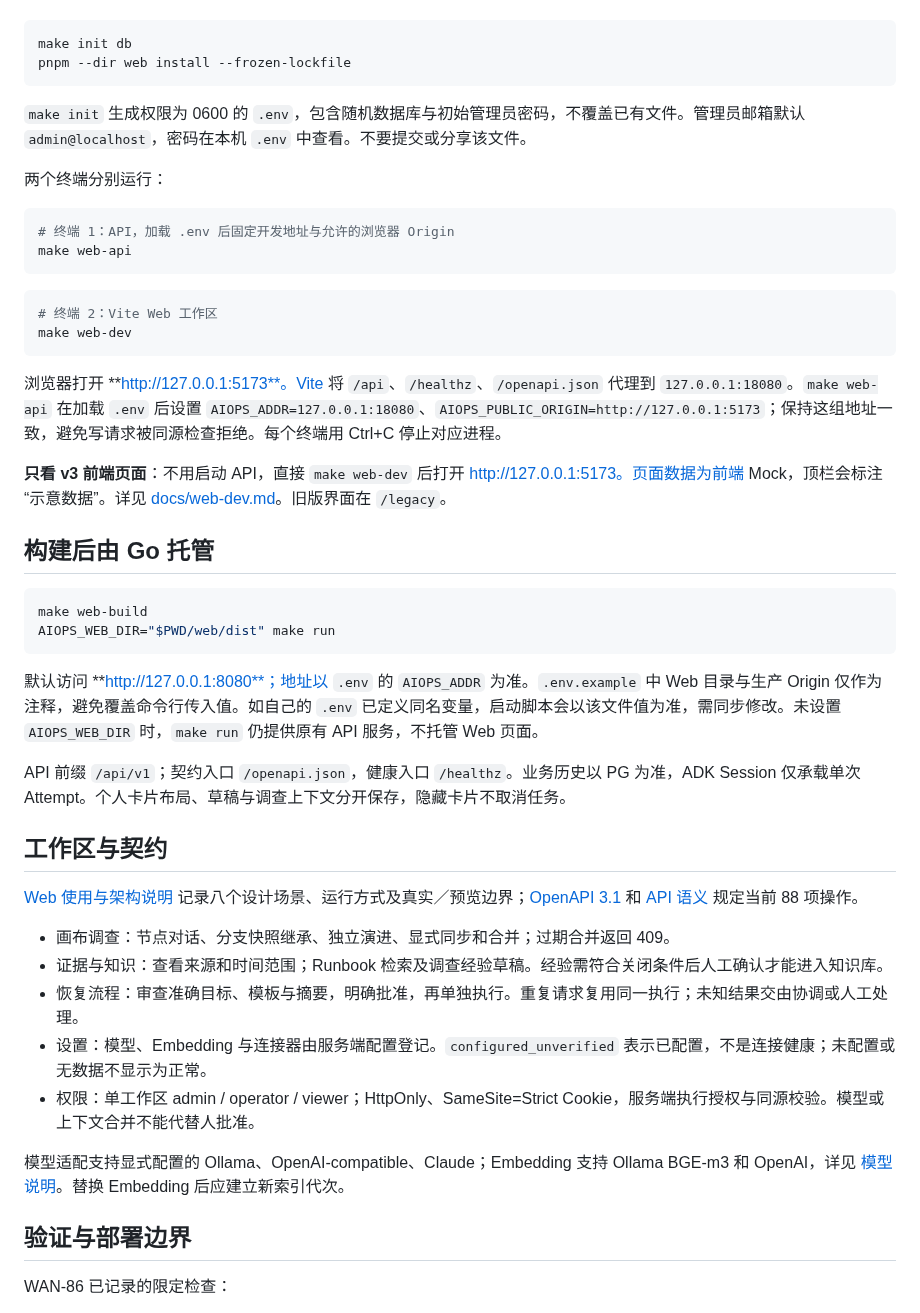
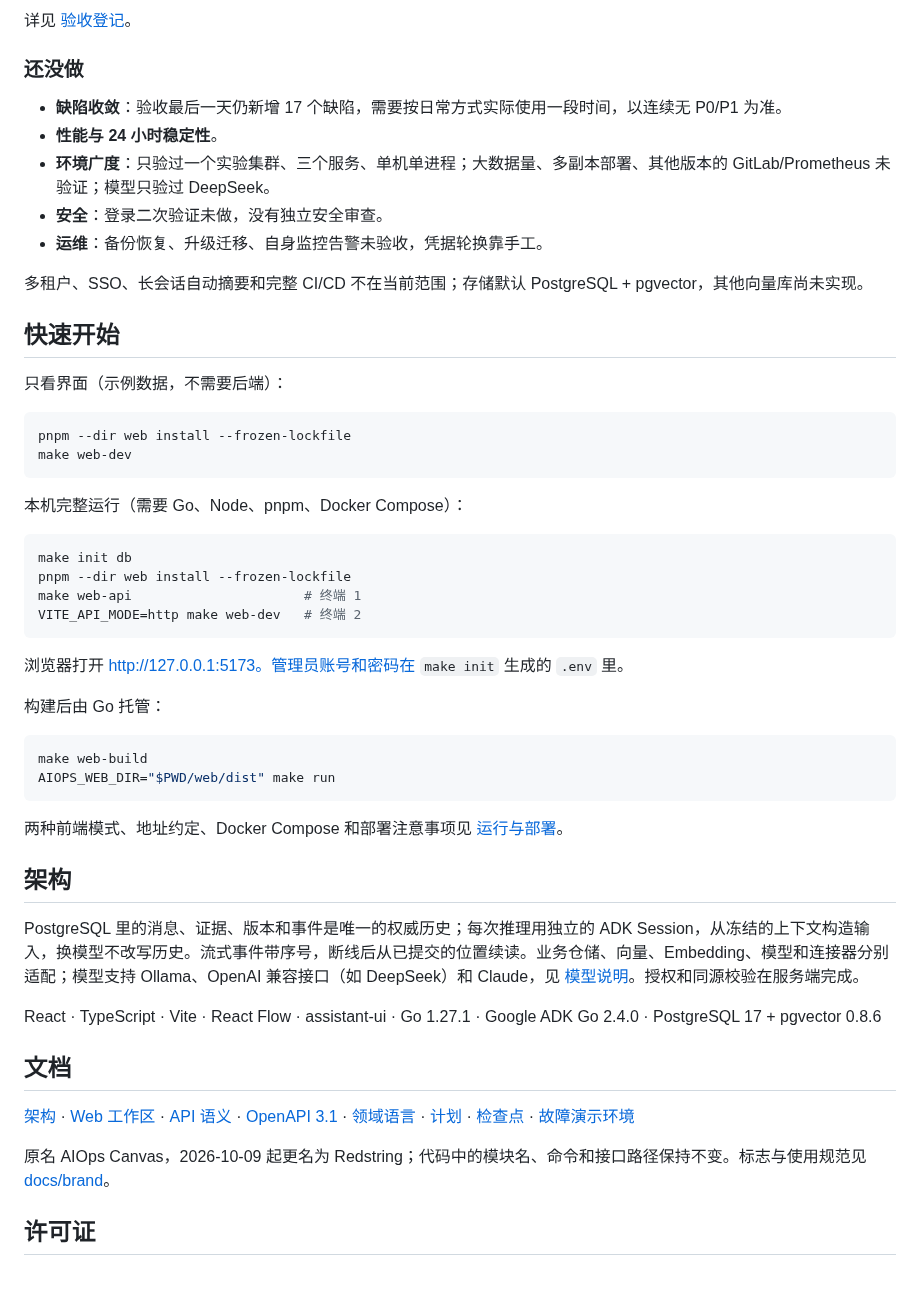
Before and after one commit to destinywans/redstring, a Markdown page: README.md, the part around one of its changes. GitHub-like rendering; blank space fills up the shorter version.

````diff
--- a/README.md
+++ b/README.md
@@ -23,51 +53,55 @@ React · TypeScript · Vite · React Flow · assistant-ui · Go 1.27.1 · Google
+详见 [验收登记](docs/releases/2026-10-09-production-acceptance.md)。
+
+### 还没做
+
+- **缺陷收敛**：验收最后一天仍新增 17 个缺陷，需要按日常方式实际使用一段时间，以连续无 P0/P1 为准。
+- **性能与 24 小时稳定性**。
+- **环境广度**：只验过一个实验集群、三个服务、单机单进程；大数据量、多副本部署、其他版本的 GitLab/Prometheus 未验证；模型只验过 DeepSeek。
+- **安全**：登录二次验证未做，没有独立安全审查。
+- **运维**：备份恢复、升级迁移、自身监控告警未验收，凭据轮换靠手工。
+
+多租户、SSO、长会话自动摘要和完整 CI/CD 不在当前范围；存储默认 PostgreSQL + pgvector，其他向量库尚未实现。
+
+## 快速开始
+
+只看界面（示例数据，不需要后端）：
+
+```sh
+pnpm --dir web install --frozen-lockfile
+make web-dev
+```
+
+本机完整运行（需要 Go、Node、pnpm、Docker Compose）：
 
 ```sh
 make init db
 pnpm --dir web install --frozen-lockfile
+make web-api                      # 终端 1
+VITE_API_MODE=http make web-dev   # 终端 2
 ```
 
-`make init` 生成权限为 0600 的 `.env`，包含随机数据库与初始管理员密码，不覆盖已有文件。管理员邮箱默认 `admin@localhost`，密码在本机 `.env` 中查看。不要提交或分享该文件。
+浏览器打开 http://127.0.0.1:5173。管理员账号和密码在 `make init` 生成的 `.env` 里。
 
-两个终端分别运行：
-
-```sh
-# 终端 1：API，加载 .env 后固定开发地址与允许的浏览器 Origin
-make web-api
-```
-
-```sh
-# 终端 2：Vite Web 工作区
-make web-dev
-```
-
-浏览器打开 **http://127.0.0.1:5173**。Vite 将 `/api`、`/healthz`、`/openapi.json` 代理到 `127.0.0.1:18080`。`make web-api` 在加载 `.env` 后设置 `AIOPS_ADDR=127.0.0.1:18080`、`AIOPS_PUBLIC_ORIGIN=http://127.0.0.1:5173`；保持这组地址一致，避免写请求被同源检查拒绝。每个终端用 Ctrl+C 停止对应进程。
-
-**只看 v3 前端页面**：不用启动 API，直接 `make web-dev` 后打开 http://127.0.0.1:5173。页面数据为前端 Mock，顶栏会标注“示意数据”。详见 [docs/web-dev.md](docs/web-dev.md)。旧版界面在 `/legacy`。
-
-## 构建后由 Go 托管
+构建后由 Go 托管：
 
 ```sh
 make web-build
 AIOPS_WEB_DIR="$PWD/web/dist" make run
 ```
 
-默认访问 **http://127.0.0.1:8080**；地址以 `.env` 的 `AIOPS_ADDR` 为准。`.env.example` 中 Web 目录与生产 Origin 仅作为注释，避免覆盖命令行传入值。如自己的 `.env` 已定义同名变量，启动脚本会以该文件值为准，需同步修改。未设置 `AIOPS_WEB_DIR` 时，`make run` 仍提供原有 API 服务，不托管 Web 页面。
+两种前端模式、地址约定、Docker Compose 和部署注意事项见 [运行与部署](docs/getting-started.md)。
 
-API 前缀 `/api/v1`；契约入口 `/openapi.json`，健康入口 `/healthz`。业务历史以 PG 为准，ADK Session 仅承载单次 Attempt。个人卡片布局、草稿与调查上下文分开保存，隐藏卡片不取消任务。
+## 架构
 
-## 工作区与契约
+PostgreSQL 里的消息、证据、版本和事件是唯一的权威历史；每次推理用独立的 ADK Session，从冻结的上下文构造输入，换模型不改写历史。流式事件带序号，断线后从已提交的位置续读。业务仓储、向量、Embedding、模型和连接器分别适配；模型支持 Ollama、OpenAI 兼容接口（如 DeepSeek）和 Claude，见 [模型说明](internal/inference/README.md)。授权和同源校验在服务端完成。
 
-[Web 使用与架构说明](docs/web-workspace.md) 记录八个设计场景、运行方式及真实／预览边界；[OpenAPI 3.1](internal/apicontract/openapi.json) 和 [API 语义](docs/api-contract.md) 规定当前 88 项操作。
+React · TypeScript · Vite · React Flow · assistant-ui · Go 1.27.1 · Google ADK Go 2.4.0 · PostgreSQL 17 + pgvector 0.8.6
 
-- 画布调查：节点对话、分支快照继承、独立演进、显式同步和合并；过期合并返回 409。
-- 证据与知识：查看来源和时间范围；Runbook 检索及调查经验草稿。经验需符合关闭条件后人工确认才能进入知识库。
-- 恢复流程：审查准确目标、模板与摘要，明确批准，再单独执行。重复请求复用同一执行；未知结果交由协调或人工处理。
-- 设置：模型、Embedding 与连接器由服务端配置登记。`configured_unverified` 表示已配置，不是连接健康；未配置或无数据不显示为正常。
-- 权限：单工作区 admin / operator / viewer；HttpOnly、SameSite=Strict Cookie，服务端执行授权与同源校验。模型或上下文合并不能代替人批准。
+## 文档
 
-模型适配支持显式配置的 Ollama、OpenAI-compatible、Claude；Embedding 支持 Ollama BGE-m3 和 OpenAI，详见 [模型说明](internal/inference/README.md)。替换 Embedding 后应建立新索引代次。
+[架构](docs/architecture.md) · [Web 工作区](docs/web-workspace.md) · [API 语义](docs/api-contract.md) · [OpenAPI 3.1](internal/apicontract/openapi.json) · [领域语言](CONTEXT.md) · [计划](PLAN.md) · [检查点](CHECKPOINT.md) · [故障演示环境](docs/demo.md)
 
-## 验证与部署边界
+原名 AIOps Canvas，2026-10-09 起更名为 Redstring；代码中的模块名、命令和接口路径保持不变。标志与使用规范见 [docs/brand](docs/brand/README.md)。
 
-WAN-86 已记录的限定检查：
+## 许可证
 
````
Also changed, not shown: other parts of README.md (+39 -30 lines), docs/getting-started.md (added, +75 -0 lines), docs/images/canvas-investigation.png (added).
